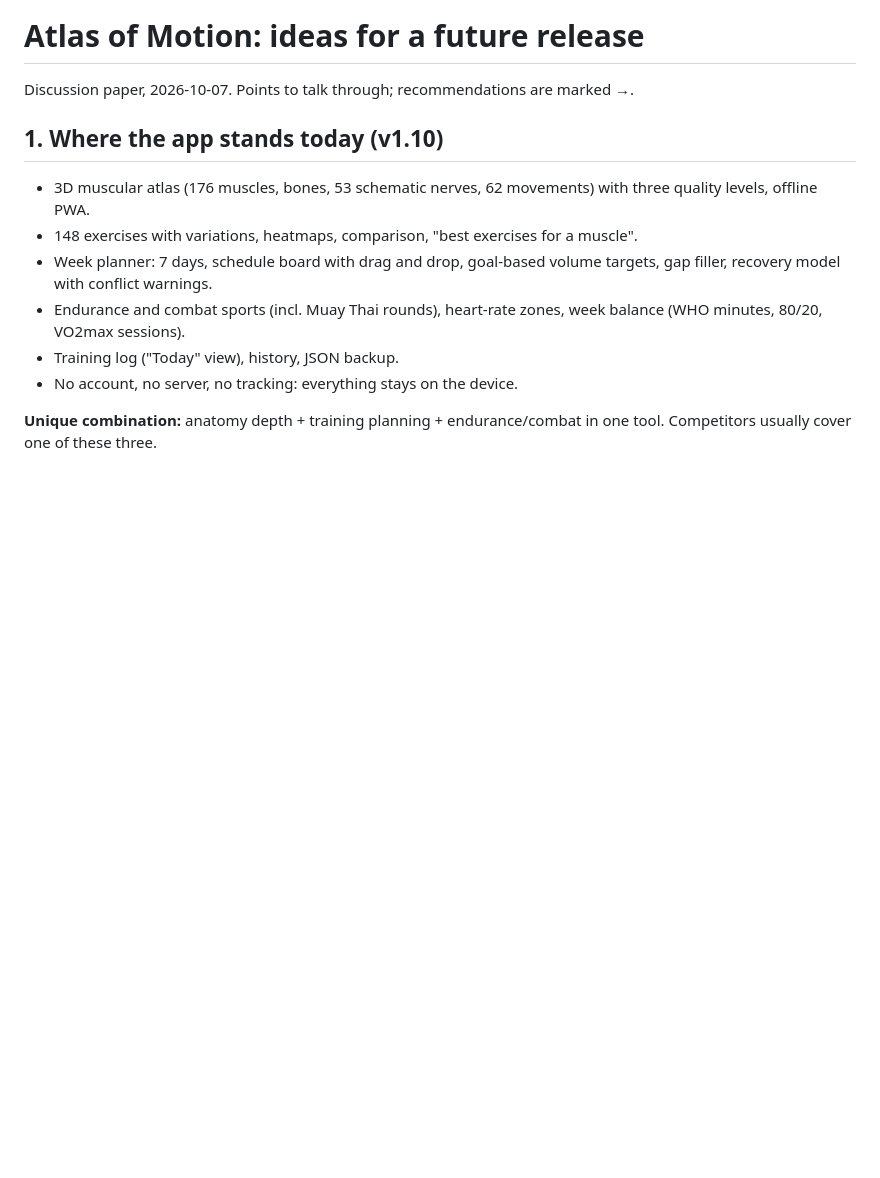
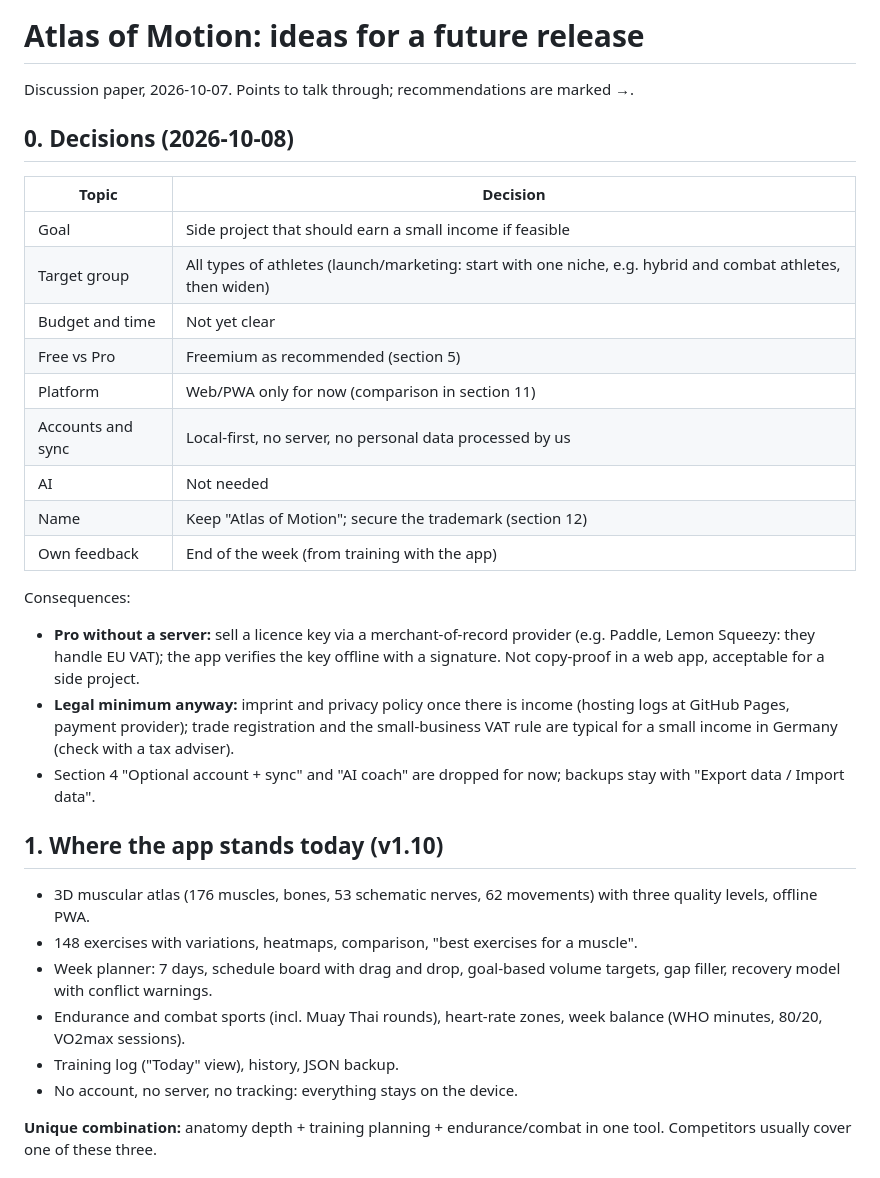
Before and after one commit to AtzeGinter/atlas-of-motion, a Markdown page: docs/release-brainstorm.md, the part around one of its changes. Drawn GitHub-style; blank space fills up the shorter version.

```diff
--- a/docs/release-brainstorm.md
+++ b/docs/release-brainstorm.md
@@ -1,6 +1,25 @@
 # Atlas of Motion: ideas for a future release
 
 Discussion paper, 2026-10-07. Points to talk through; recommendations are marked **→**.
+
+## 0. Decisions (2026-10-08)
+
+| Topic | Decision |
+|---|---|
+| Goal | Side project that should earn a small income if feasible |
+| Target group | All types of athletes (launch/marketing: start with one niche, e.g. hybrid and combat athletes, then widen) |
+| Budget and time | Not yet clear |
+| Free vs Pro | Freemium as recommended (section 5) |
+| Platform | Web/PWA only for now (comparison in section 11) |
+| Accounts and sync | Local-first, no server, no personal data processed by us |
+| AI | Not needed |
+| Name | Keep "Atlas of Motion"; secure the trademark (section 12) |
+| Own feedback | End of the week (from training with the app) |
+
+Consequences:
+- **Pro without a server:** sell a licence key via a merchant-of-record provider (e.g. Paddle, Lemon Squeezy: they handle EU VAT); the app verifies the key offline with a signature. Not copy-proof in a web app, acceptable for a side project.
+- **Legal minimum anyway:** imprint and privacy policy once there is income (hosting logs at GitHub Pages, payment provider); trade registration and the small-business VAT rule are typical for a small income in Germany (check with a tax adviser).
+- Section 4 "Optional account + sync" and "AI coach" are dropped for now; backups stay with "Export data / Import data".
 
 ## 1. Where the app stands today (v1.10)
 
```
Also changed, not shown: other parts of docs/release-brainstorm.md (+23 -0 lines).
